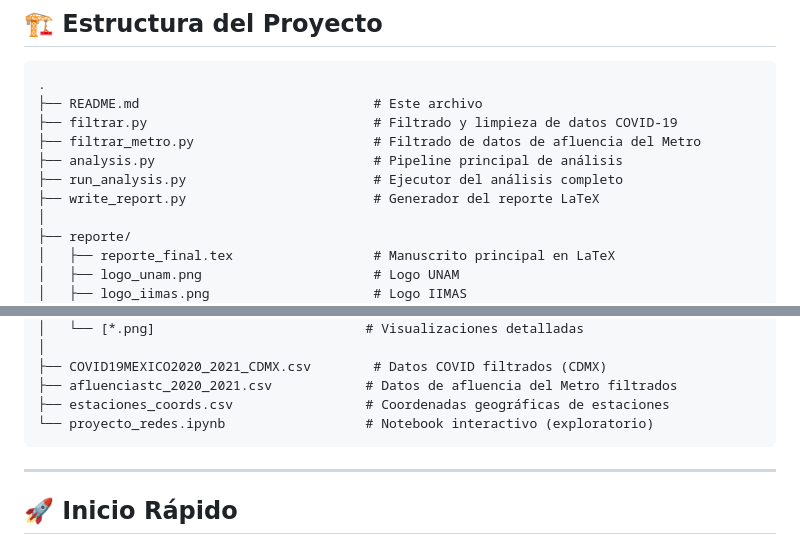
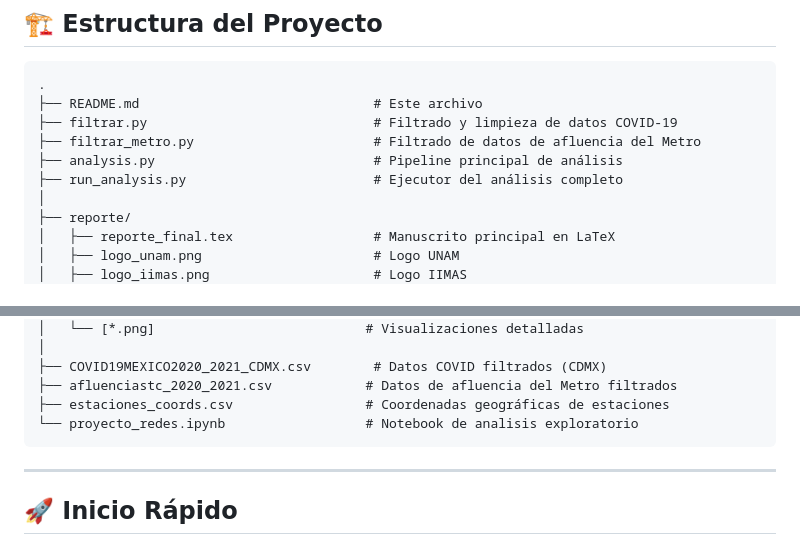
Before and after one commit to jossandoval/Proyecto-Final-Analisis-de-Redes-Sociales, a Markdown page: README.md, 2 parts joined by grey strips. Drawn GitHub-style.

````diff
--- a/README.md
+++ b/README.md
@@ -24,7 +24,6 @@ Este proyecto investiga cómo la topología de la red del Metro CDMX influye en
 ├── filtrar_metro.py                       # Filtrado de datos de afluencia del Metro
 ├── analysis.py                            # Pipeline principal de análisis
 ├── run_analysis.py                        # Ejecutor del análisis completo
-├── write_report.py                        # Generador del reporte LaTeX
 │
 ├── reporte/
 │   ├── reporte_final.tex                  # Manuscrito principal en LaTeX
@@ -48,7 +47,7 @@ Este proyecto investiga cómo la topología de la red del Metro CDMX influye en
 ├── COVID19MEXICO2020_2021_CDMX.csv        # Datos COVID filtrados (CDMX)
 ├── afluenciastc_2020_2021.csv            # Datos de afluencia del Metro filtrados
 ├── estaciones_coords.csv                 # Coordenadas geográficas de estaciones
-└── proyecto_redes.ipynb                  # Notebook interactivo (exploratorio)
+└── proyecto_redes.ipynb                  # Notebook de analisis exploratorio
 ```
 
 ---
````
